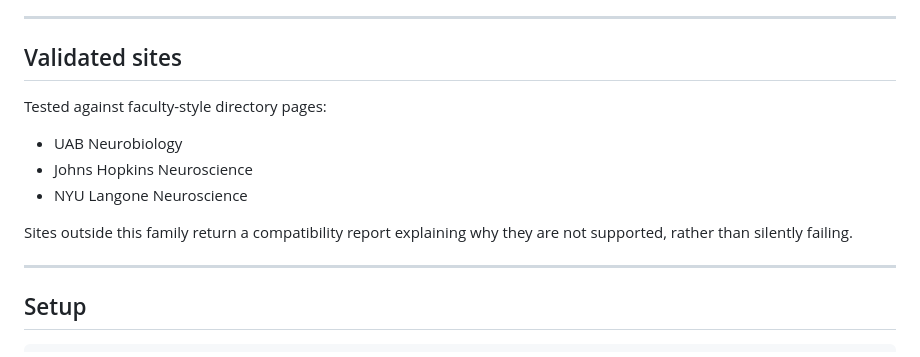
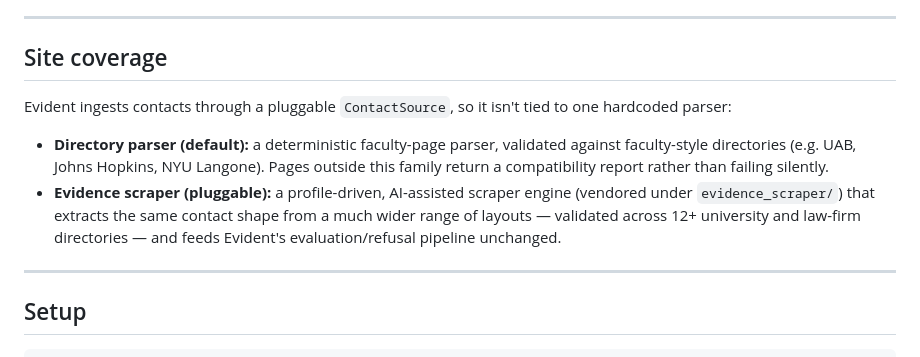
Before and after one commit to hxrish04/Evident, a Markdown page: README.md, the part around the change. Rendered like a GitHub page.

Commit message:
docs: document pluggable ContactSource ingestion + evidence_scraper coverage
Reflects that Evident isn't limited to one hardcoded parser — a profile-driven
scraper engine extends coverage to many more directory layouts.

Co-Authored-By: Claude Opus 4.8 (1M context) <noreply@anthropic.com>

```diff
--- a/README.md
+++ b/README.md
@@ -155,15 +155,18 @@ Bounded loop proof: second-pass counts plus adaptive retrieval trigger/chunk met
 
 ---
 
-## Validated sites
+## Site coverage
 
-Tested against faculty-style directory pages:
-- UAB Neurobiology
-- Johns Hopkins Neuroscience
-- NYU Langone Neuroscience
+Evident ingests contacts through a pluggable `ContactSource`, so it isn't tied to
+one hardcoded parser:
 
-Sites outside this family return a compatibility report explaining
-why they are not supported, rather than silently failing.
+- **Directory parser (default):** a deterministic faculty-page parser, validated
+  against faculty-style directories (e.g. UAB, Johns Hopkins, NYU Langone). Pages
+  outside this family return a compatibility report rather than failing silently.
+- **Evidence scraper (pluggable):** a profile-driven, AI-assisted scraper engine
+  (vendored under `evidence_scraper/`) that extracts the same contact shape from a
+  much wider range of layouts — validated across 12+ university and law-firm
+  directories — and feeds Evident's evaluation/refusal pipeline unchanged.
 
 ---
 
```
